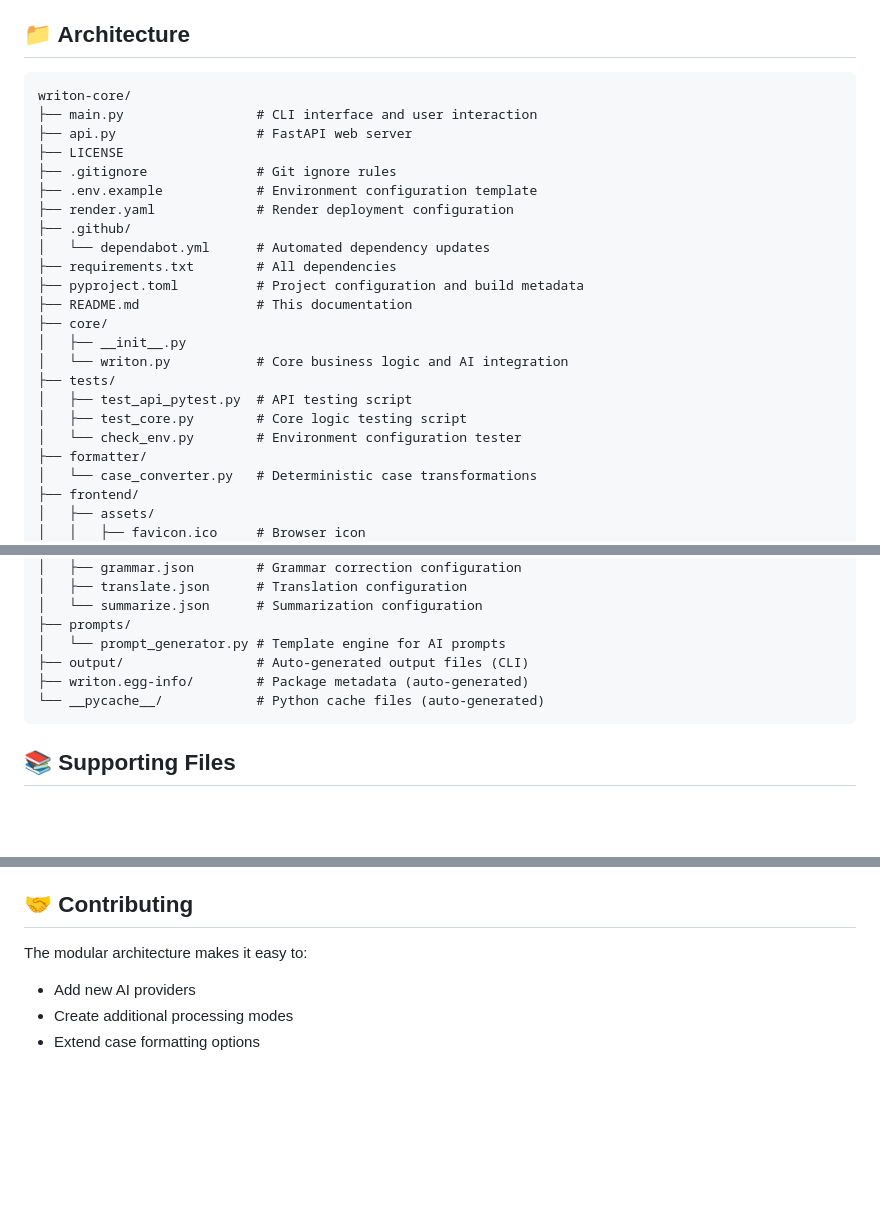
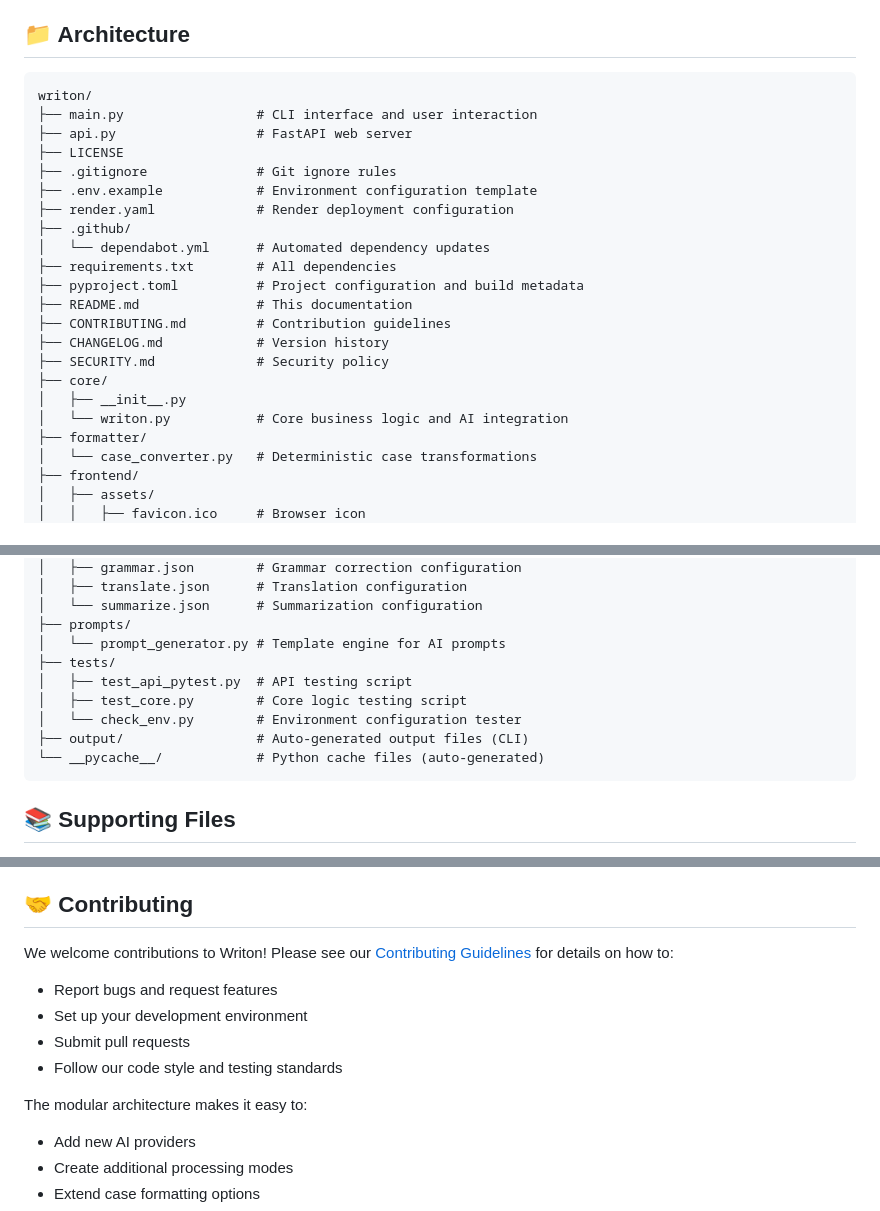
Before and after one commit to writon-xyz/writon, a Markdown page: README.md, 3 parts joined by grey strips. Rendered like a GitHub page; blank space fills up the shorter version.

````diff
--- a/README.md
+++ b/README.md
@@ -347,7 +347,7 @@ Writon includes comprehensive security measures:
 ## 📁 Architecture
 
 ```
-writon-core/
+writon/
 ├── main.py                 # CLI interface and user interaction
 ├── api.py                  # FastAPI web server
 ├── LICENSE
@@ -359,13 +359,12 @@ writon-core/
 ├── requirements.txt        # All dependencies
 ├── pyproject.toml          # Project configuration and build metadata
 ├── README.md               # This documentation
+├── CONTRIBUTING.md         # Contribution guidelines
+├── CHANGELOG.md            # Version history
+├── SECURITY.md             # Security policy
 ├── core/
 │   ├── __init__.py
 │   └── writon.py           # Core business logic and AI integration
-├── tests/
-│   ├── test_api_pytest.py  # API testing script
-│   ├── test_core.py        # Core logic testing script
-│   └── check_env.py        # Environment configuration tester
 ├── formatter/
 │   └── case_converter.py   # Deterministic case transformations
 ├── frontend/
@@ -389,8 +388,11 @@ writon-core/
 │   └── summarize.json      # Summarization configuration
 ├── prompts/
 │   └── prompt_generator.py # Template engine for AI prompts
+├── tests/
+│   ├── test_api_pytest.py  # API testing script
+│   ├── test_core.py        # Core logic testing script
+│   └── check_env.py        # Environment configuration tester
 ├── output/                 # Auto-generated output files (CLI)
-├── writon.egg-info/        # Package metadata (auto-generated)
 └── __pycache__/            # Python cache files (auto-generated)
 ```
 
@@ -460,8 +462,14 @@ uvicorn api:app --reload
 
 ## 🤝 Contributing
 
+We welcome contributions to Writon! Please see our [Contributing Guidelines](CONTRIBUTING.md) for details on how to:
+
+- Report bugs and request features
+- Set up your development environment
+- Submit pull requests
+- Follow our code style and testing standards
+
 The modular architecture makes it easy to:
-
 - Add new AI providers
 - Create additional processing modes
 - Extend case formatting options
````
Also changed, not shown: other parts of README.md (+1 -1 lines), CHANGELOG.md (+1 -22 lines), CONTRIBUTING.md (+43 -20 lines).
